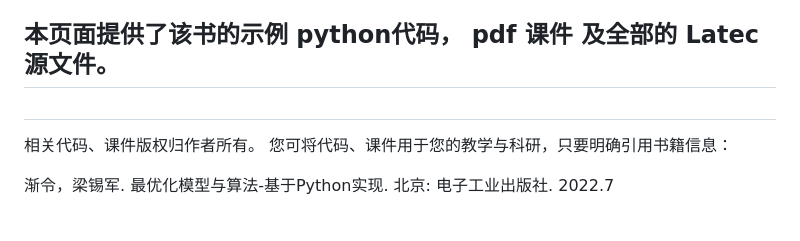
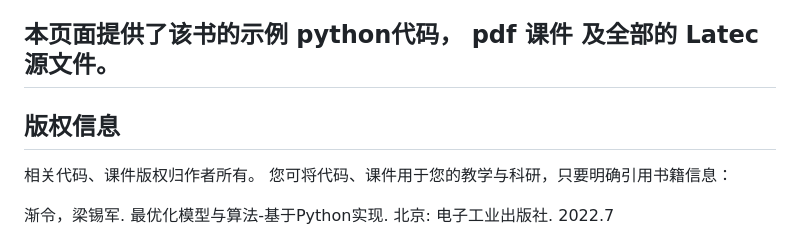
Before and after one commit to Isaac-QiXing/optimization-model-and-algorithm---based-on-python-implementation, a Markdown page: README.md, the part around the change. GitHub-like rendering.

```diff
--- a/README.md
+++ b/README.md
@@ -24,7 +24,7 @@
 
 ## 本页面提供了该书的示例 python代码， pdf 课件 及全部的 Latec 源文件。
 
-##
+## 版权信息
 
 相关代码、课件版权归作者所有。
 您可将代码、课件用于您的教学与科研，只要明确引用书籍信息：
```
